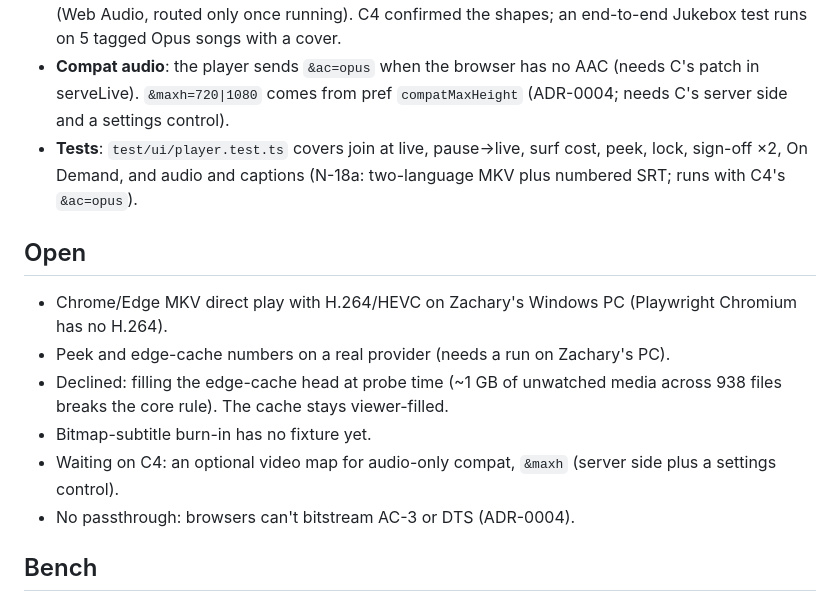
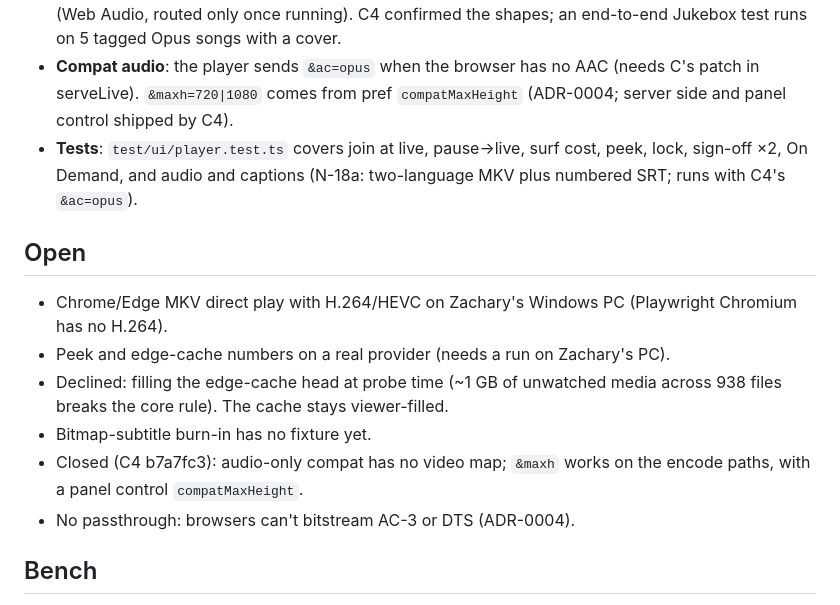
Before and after one commit to ZacharyThrasher/debridTV, a Markdown page: docs/handoffs/playback.md, the part around the change. Rendered like a GitHub page.

Commit message:
Playback handoff: C4's audio-only compat and maxh are closed
Co-Authored-By: Claude Opus 5.5 (1M context) <noreply@anthropic.com>
Claude-Session: https://claude.ai/code/session_01RQ3MxNMK55SyzAx9nzuBP4

```diff
--- a/docs/handoffs/playback.md
+++ b/docs/handoffs/playback.md
@@ -24,7 +24,7 @@ Branch: `claude/project-thread-vyi2fe` (fast-forwardable onto `claude/debridtv-r
   or initials, a spinning disc, track details, a progress bar and a themed LED analyser (Web Audio, routed only once
   running). C4 confirmed the shapes; an end-to-end Jukebox test runs on 5 tagged Opus songs with a cover.
 - **Compat audio**: the player sends `&ac=opus` when the browser has no AAC (needs C's patch in serveLive).
-  `&maxh=720|1080` comes from pref `compatMaxHeight` (ADR-0004; needs C's server side and a settings control).
+  `&maxh=720|1080` comes from pref `compatMaxHeight` (ADR-0004; server side and panel control shipped by C4).
 - **Tests**: `test/ui/player.test.ts` covers join at live, pause→live, surf cost, peek, lock, sign-off ×2, On Demand,
   and audio and captions (N-18a: two-language MKV plus numbered SRT; runs with C4's `&ac=opus`).
 
@@ -33,7 +33,7 @@ Branch: `claude/project-thread-vyi2fe` (fast-forwardable onto `claude/debridtv-r
 - Peek and edge-cache numbers on a real provider (needs a run on Zachary's PC).
 - Declined: filling the edge-cache head at probe time (~1 GB of unwatched media across 938 files breaks the core rule). The cache stays viewer-filled.
 - Bitmap-subtitle burn-in has no fixture yet.
-- Waiting on C4: an optional video map for audio-only compat, `&maxh` (server side plus a settings control).
+- Closed (C4 b7a7fc3): audio-only compat has no video map; `&maxh` works on the encode paths, with a panel control `compatMaxHeight`.
 - No passthrough: browsers can't bitstream AC-3 or DTS (ADR-0004).
 
 ## Bench
```
